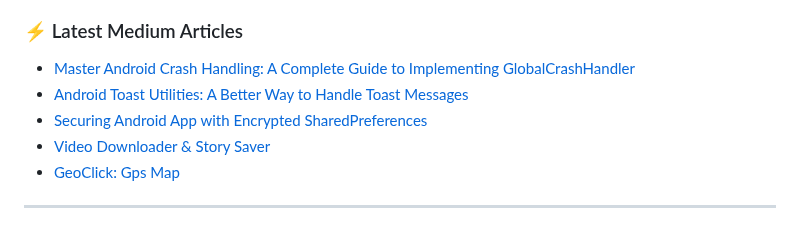
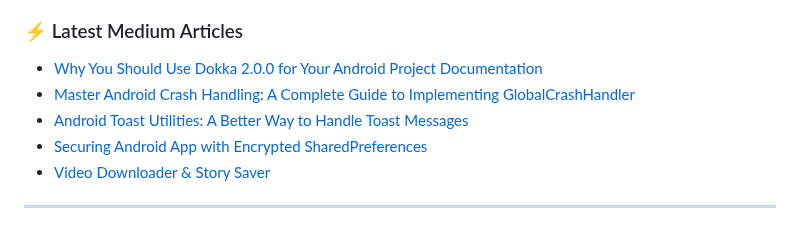
Before and after one commit to AndroidWithRossyn/AndroidWithRossyn, a Markdown page: README.md, the part around the change. GitHub-like rendering.

Commit message:
Updated with the latest blog posts

```diff
--- a/README.md
+++ b/README.md
@@ -71,10 +71,10 @@
 
 ### :zap: Latest Medium Articles
 <!-- ARTICLES:START -->
+- [Why You Should Use Dokka 2.0.0 for Your Android Project Documentation](https://rohitrajkhorwal.medium.com/why-you-should-use-dokka-2-0-0-for-your-android-project-documentation-5d8f931a38dd?source=rss-40883ee5aa3e------2)
 - [Master Android Crash Handling: A Complete Guide to Implementing GlobalCrashHandler](https://rohitrajkhorwal.medium.com/android-crash-handling-c6252b6cbd2b?source=rss-40883ee5aa3e------2)
 - [Android Toast Utilities: A Better Way to Handle Toast Messages](https://rohitrajkhorwal.medium.com/android-toast-utilities-a-better-way-to-handle-toast-messages-rohitrajkhorwal-e16f555238ac?source=rss-40883ee5aa3e------2)
 - [Securing Android App with Encrypted SharedPreferences](https://rohitrajkhorwal.medium.com/securing-android-app-with-encrypted-sharedpreferences-13542ff9ee91?source=rss-40883ee5aa3e------2)
 - [Video Downloader & Story Saver](https://rohitrajkhorwal.medium.com/video-downloader-story-saver-0bc360e8775e?source=rss-40883ee5aa3e------2)
-- [GeoClick: Gps Map](https://rohitrajkhorwal.medium.com/geoclick-gps-map-771f91a215b1?source=rss-40883ee5aa3e------2)
 <!-- ARTICLES:END -->
 ---
```
